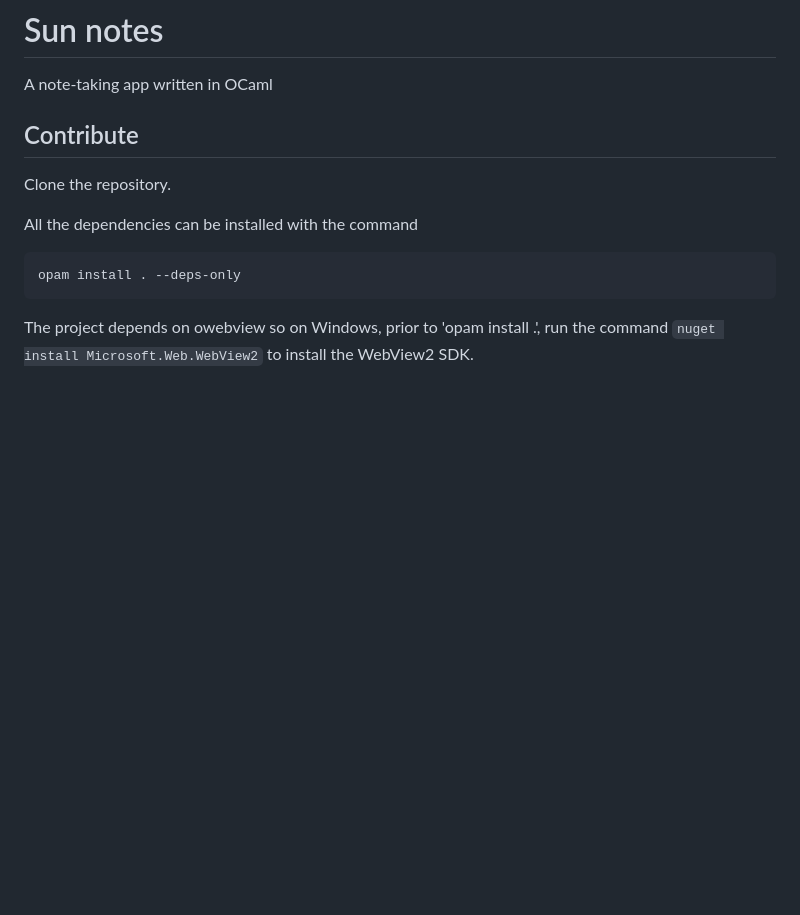
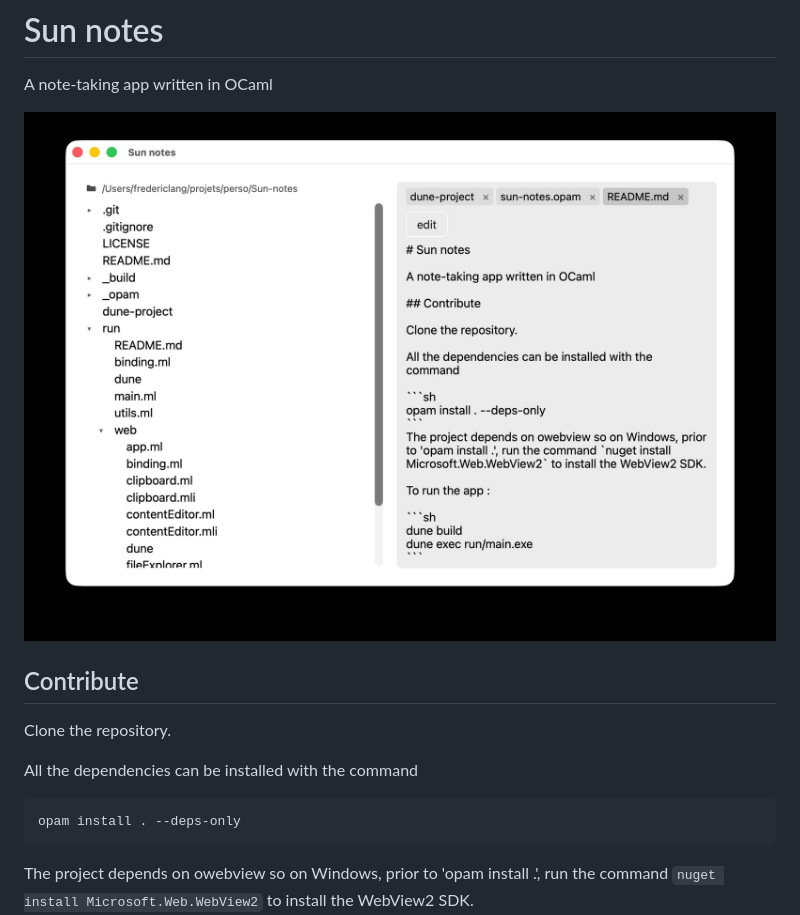
Before and after one commit to korkorran/RiffNote, a Markdown page: README.md, the part around the change printed below. Rendered like a GitHub page; pictures changed too: screenshot.jpg (added); blank space fills up the shorter version.

```diff
--- a/README.md
+++ b/README.md
@@ -1,6 +5,8 @@
 # Sun notes
 
 A note-taking app written in OCaml
+
+![Screenshot of Sun notes](./screenshot.jpg)
 
 ## Contribute
 
```
Also changed, not shown: other parts of README.md (+4 -0 lines), logo.png (added).
